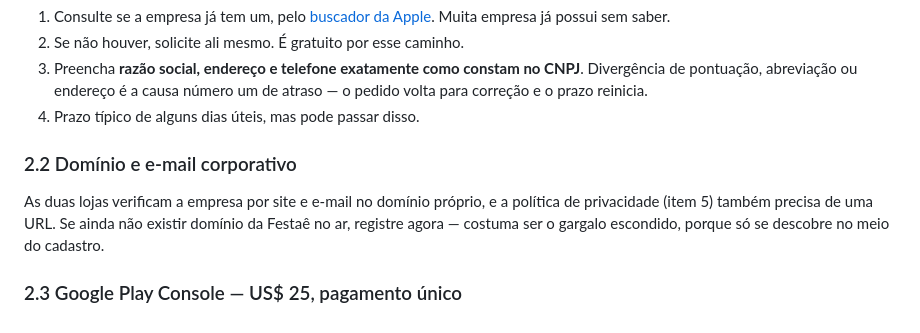
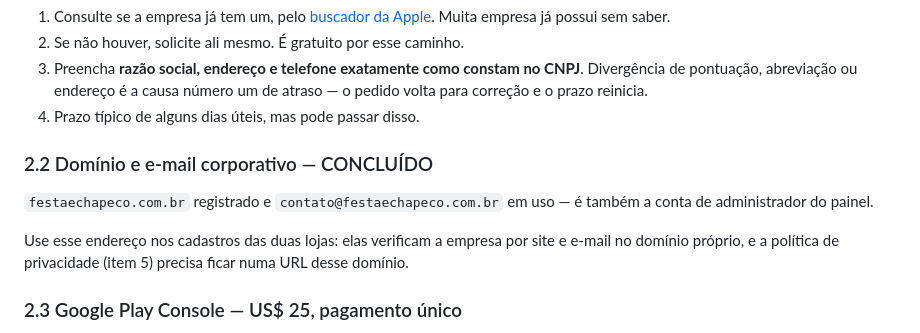
Before and after one commit to gbasquera-gif/Festa-, a Markdown page: docs/LANCAMENTO.md, the part around the change. GitHub-like rendering.

Commit message:
Marca domínio e e-mail corporativo como concluídos
festaechapeco.com.br registrado e contato@festaechapeco.com.br em uso,
que é também a conta de administrador do painel.

Co-Authored-By: Claude Opus 5 <noreply@anthropic.com>
Claude-Session: https://claude.ai/code/session_01CzhtKUXoDE6G52q4HsqCgp

```diff
--- a/docs/LANCAMENTO.md
+++ b/docs/LANCAMENTO.md
@@ -142,12 +142,14 @@ A Apple só reconhece a matriz — nunca use CNPJ de filial no cadastro.
    um de atraso — o pedido volta para correção e o prazo reinicia.
 4. Prazo típico de alguns dias úteis, mas pode passar disso.
 
-### 2.2 Domínio e e-mail corporativo
+### 2.2 Domínio e e-mail corporativo — CONCLUÍDO
 
-As duas lojas verificam a empresa por site e e-mail no domínio próprio, e a
-política de privacidade (item 5) também precisa de uma URL. Se ainda não
-existir domínio da Festaê no ar, registre agora — costuma ser o gargalo
-escondido, porque só se descobre no meio do cadastro.
+`festaechapeco.com.br` registrado e `contato@festaechapeco.com.br` em uso —
+é também a conta de administrador do painel.
+
+Use esse endereço nos cadastros das duas lojas: elas verificam a empresa por
+site e e-mail no domínio próprio, e a política de privacidade (item 5) precisa
+ficar numa URL desse domínio.
 
 ### 2.3 Google Play Console — US$ 25, pagamento único
 
```
